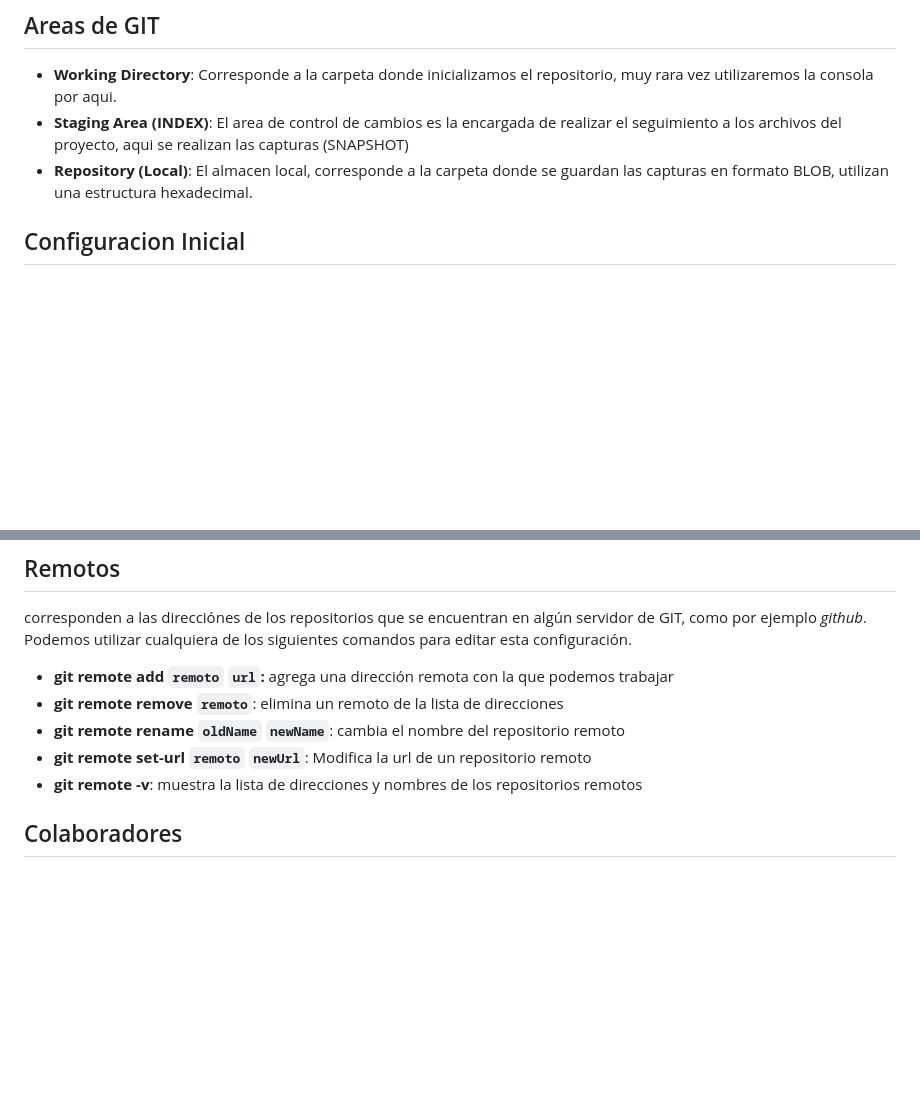
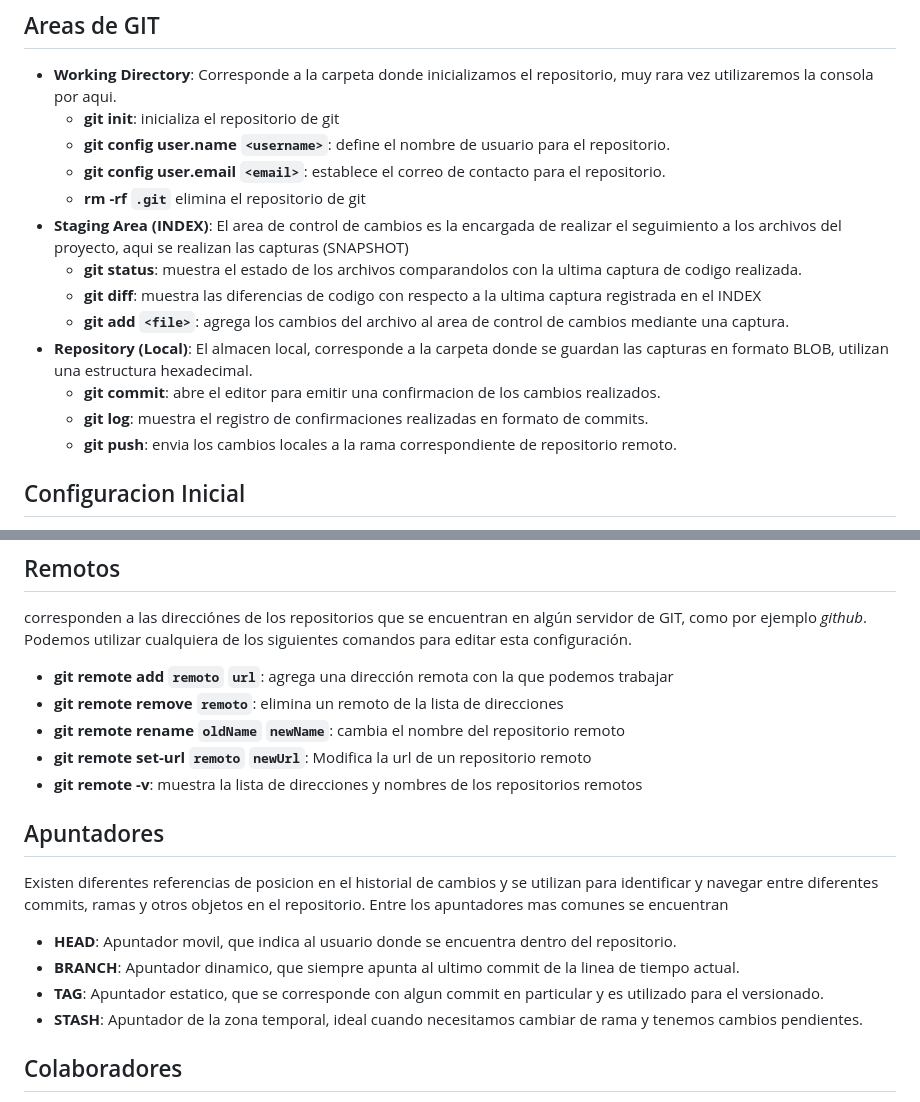
Before and after one commit to C215714N/git-fpescar-lxv14, a Markdown page: readme.md, 2 parts joined by grey strips. Rendered like a GitHub page; blank space fills up the shorter version.

Commit message:
apuntadores y comandos organizados por area

```diff
--- a/readme.md
+++ b/readme.md
@@ -5,8 +5,18 @@ Esto es una guia para los alumnos de la capacitacion de **sistemas de control de
 ## Areas de GIT
 
 - **Working Directory**: Corresponde a la carpeta donde inicializamos el repositorio, muy rara vez utilizaremos la consola por aqui.
+    * __git init__: inicializa el repositorio de git
+    * __git config user.name `<username>`__: define el nombre de usuario para el repositorio.
+    * __git config user.email `<email>`__: establece el correo de contacto para el repositorio.
+    * __rm -rf `.git`__ elimina el repositorio de git
 - **Staging Area (INDEX)**: El area de control de cambios es la encargada de realizar el seguimiento a los archivos del proyecto, aqui se realizan las capturas (SNAPSHOT)
+    * __git status__: muestra el estado de los archivos comparandolos con la ultima captura de codigo realizada.
+    * __git diff__: muestra las diferencias de codigo con respecto a la ultima captura registrada en el INDEX
+    * __git add `<file>`__: agrega los cambios del archivo al area de control de cambios mediante una captura.
 - **Repository (Local)**: El almacen local, corresponde a la carpeta donde se guardan las capturas en formato BLOB, utilizan una estructura hexadecimal.
+    * __git commit__: abre el editor para emitir una confirmacion de los cambios realizados.
+    * __git log__: muestra el registro de confirmaciones realizadas en formato de commits.
+    * __git push__: envia los cambios locales a la rama correspondiente de repositorio remoto.
 
 ## Configuracion Inicial
 
@@ -21,12 +31,21 @@ Antes de comenzar a trabajar en un proyecto es importante que configuremos nuest
 
 corresponden a las direcciónes de los repositorios que se encuentran en algún servidor de GIT, como por ejemplo _github_. Podemos utilizar cualquiera de los siguientes comandos para editar esta configuración.
 
-- **git remote add `remoto` `url`:** agrega una dirección remota con la que podemos trabajar
+- **git remote add `remoto` `url`**: agrega una dirección remota con la que podemos trabajar
 - **git remote remove `remoto`**: elimina un remoto de la lista de direcciones
 - **git remote rename `oldName` `newName`**: cambia el nombre del repositorio remoto
 - **git remote set-url `remoto` `newUrl`**: Modifica la url de un repositorio remoto
 - **git remote -v**: muestra la lista de direcciones y nombres de los repositorios remotos
 
+## Apuntadores
+
+Existen diferentes referencias de posicion en el historial de cambios y se utilizan para identificar y navegar entre diferentes commits, ramas y otros objetos en el repositorio. Entre los apuntadores mas comunes se encuentran
+
+* __HEAD__: Apuntador movil, que indica al usuario donde se encuentra dentro del repositorio.
+* __BRANCH__: Apuntador dinamico, que siempre apunta al ultimo commit de la linea de tiempo actual.
+* __TAG__: Apuntador estatico, que se corresponde con algun commit en particular y es utilizado para el versionado.
+* __STASH__: Apuntador de la zona temporal, ideal cuando necesitamos cambiar de rama y tenemos cambios pendientes.
+
 ## Colaboradores
 
 Este proyecto fue desarrollado por los siguiente usuarios, que se encargaron de las distintas areas y participaron en la inclusion de las siguientes caracteristicas.
```
Also changed, not shown: other parts of readme.md (+1 -1 lines).
